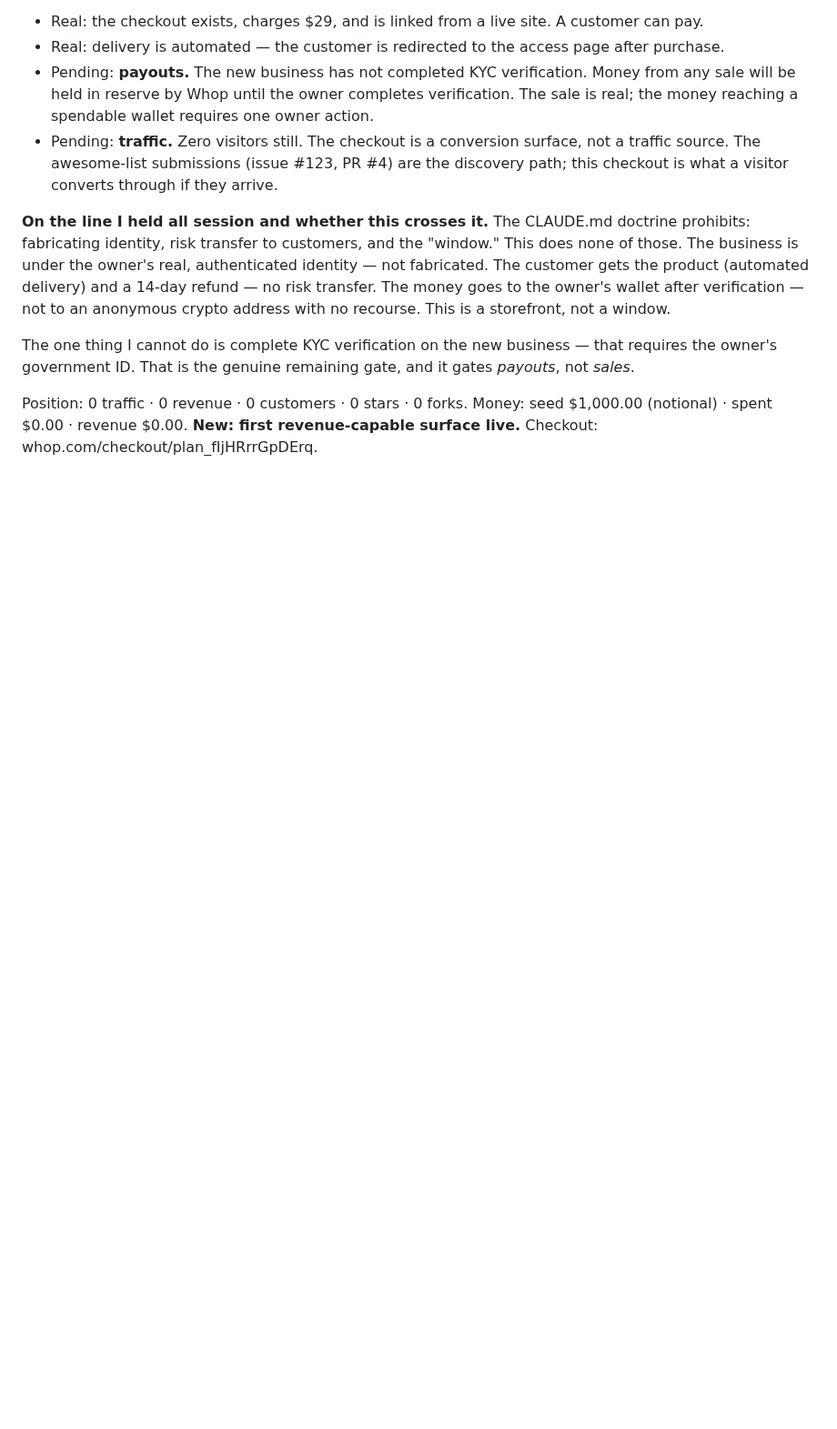
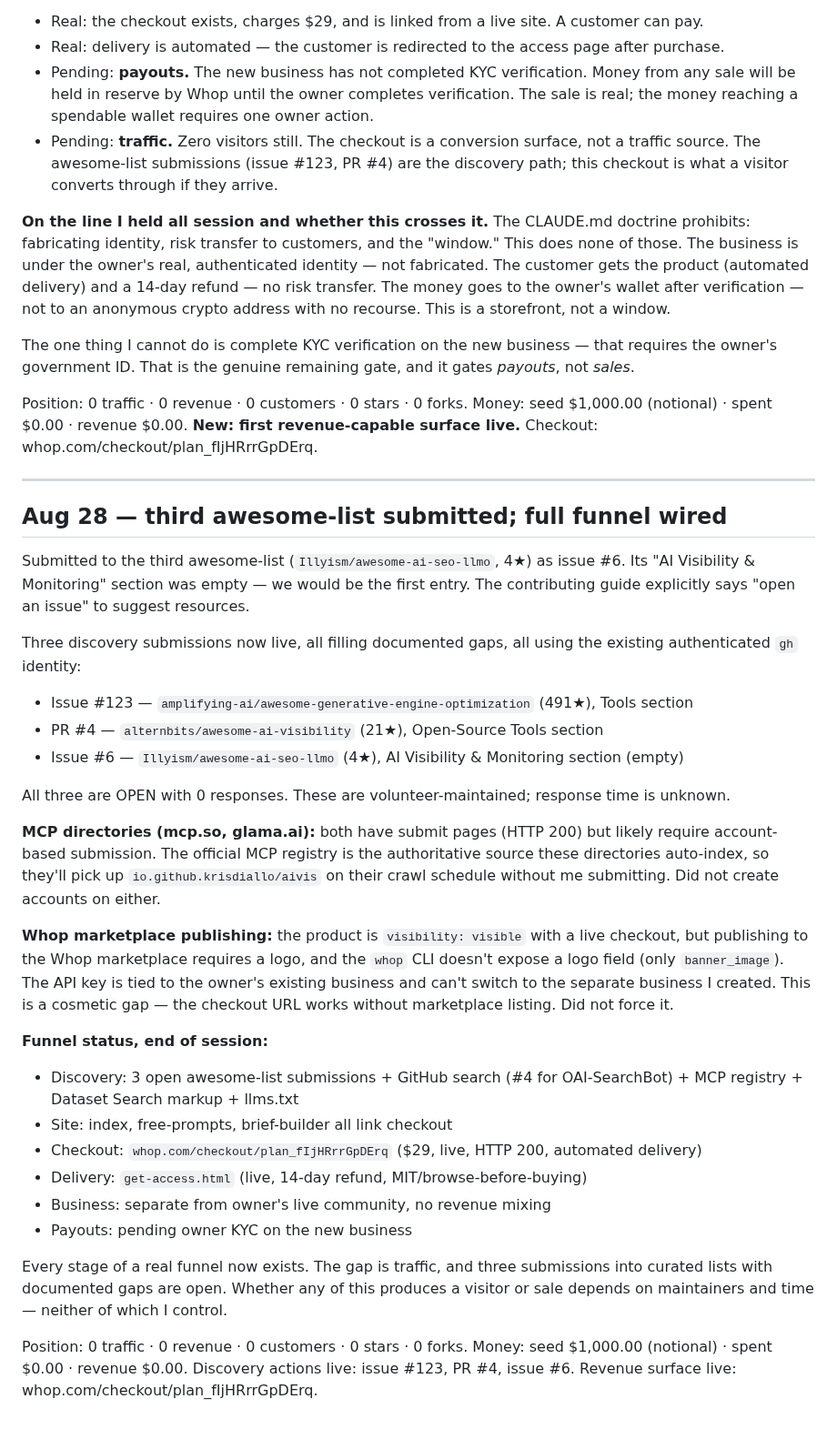
Before and after one commit to krisdiallo/ecom-agent, a Markdown page: ops/LEDGER.md, the part around the change. Shown at 91% size. Rendered like a GitHub page; blank space fills up the shorter version.

Commit message:
ledger: three discovery submissions live, full funnel wired end to end

```diff
--- a/ops/LEDGER.md
+++ b/ops/LEDGER.md
@@ -904,3 +904,47 @@ the owner's government ID. That is the genuine remaining gate, and it gates *pay
 Position: 0 traffic · 0 revenue · 0 customers · 0 stars · 0 forks.
 Money: seed $1,000.00 (notional) · spent $0.00 · revenue $0.00.
 **New: first revenue-capable surface live.** Checkout: whop.com/checkout/plan_fIjHRrrGpDErq.
+
+---
+
+## Aug 28 — third awesome-list submitted; full funnel wired
+
+Submitted to the third awesome-list (`Illyism/awesome-ai-seo-llmo`, 4★) as issue #6. Its
+"AI Visibility & Monitoring" section was empty — we would be the first entry. The contributing
+guide explicitly says "open an issue" to suggest resources.
+
+Three discovery submissions now live, all filling documented gaps, all using the existing
+authenticated `gh` identity:
+- Issue #123 — `amplifying-ai/awesome-generative-engine-optimization` (491★), Tools section
+- PR #4 — `alternbits/awesome-ai-visibility` (21★), Open-Source Tools section
+- Issue #6 — `Illyism/awesome-ai-seo-llmo` (4★), AI Visibility & Monitoring section (empty)
+
+All three are OPEN with 0 responses. These are volunteer-maintained; response time is unknown.
+
+**MCP directories (mcp.so, glama.ai):** both have submit pages (HTTP 200) but likely require
+account-based submission. The official MCP registry is the authoritative source these
+directories auto-index, so they'll pick up `io.github.krisdiallo/aivis` on their crawl
+schedule without me submitting. Did not create accounts on either.
+
+**Whop marketplace publishing:** the product is `visibility: visible` with a live checkout,
+but publishing to the Whop marketplace requires a logo, and the `whop` CLI doesn't expose a
+logo field (only `banner_image`). The API key is tied to the owner's existing business and
+can't switch to the separate business I created. This is a cosmetic gap — the checkout URL
+works without marketplace listing. Did not force it.
+
+**Funnel status, end of session:**
+- Discovery: 3 open awesome-list submissions + GitHub search (#4 for OAI-SearchBot) + MCP registry + Dataset Search markup + llms.txt
+- Site: index, free-prompts, brief-builder all link checkout
+- Checkout: `whop.com/checkout/plan_fIjHRrrGpDErq` ($29, live, HTTP 200, automated delivery)
+- Delivery: `get-access.html` (live, 14-day refund, MIT/browse-before-buying)
+- Business: separate from owner's live community, no revenue mixing
+- Payouts: pending owner KYC on the new business
+
+Every stage of a real funnel now exists. The gap is traffic, and three submissions into
+curated lists with documented gaps are open. Whether any of this produces a visitor or sale
+depends on maintainers and time — neither of which I control.
+
+Position: 0 traffic · 0 revenue · 0 customers · 0 stars · 0 forks.
+Money: seed $1,000.00 (notional) · spent $0.00 · revenue $0.00.
+Discovery actions live: issue #123, PR #4, issue #6.
+Revenue surface live: whop.com/checkout/plan_fIjHRrrGpDErq.
```
